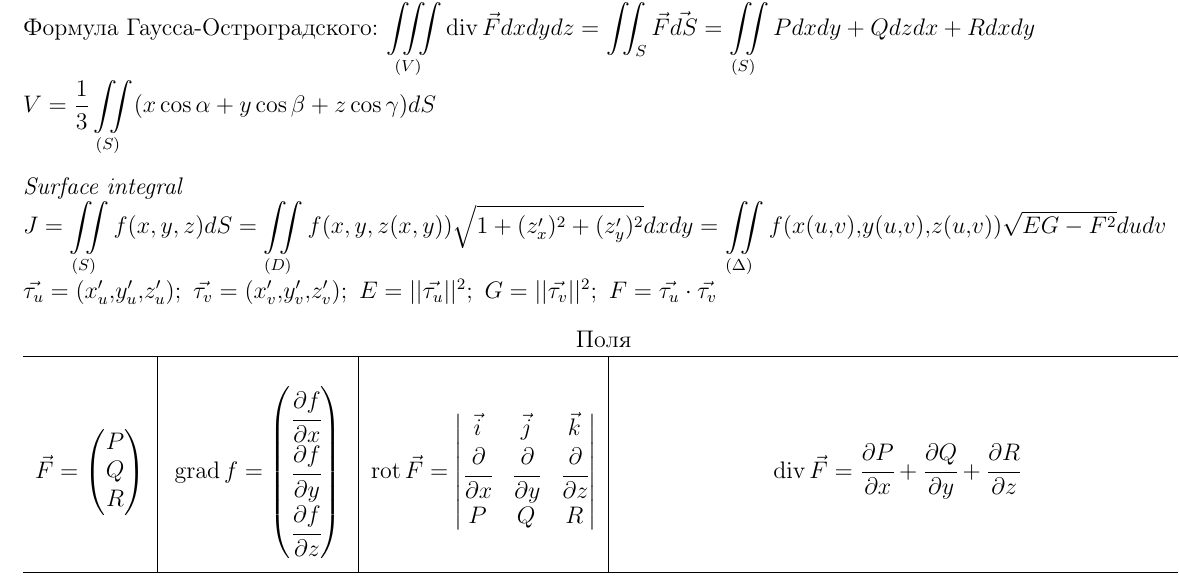
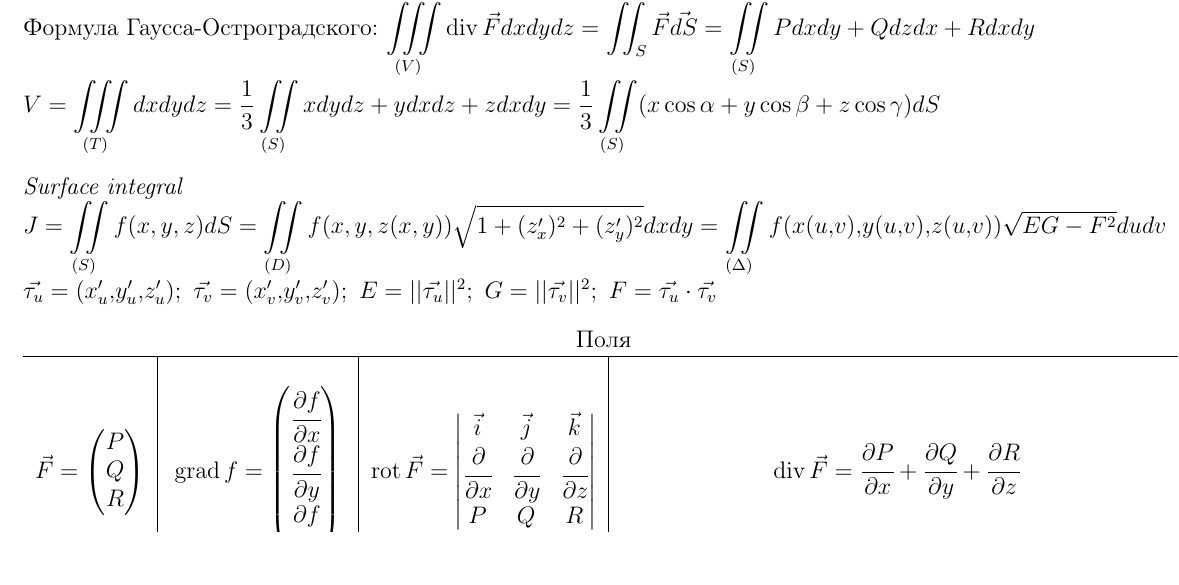
Before and after one commit to winter-yuki/cheat-sheets, a LaTeX document (cheet_cheets.tex, which reads other_integrals.tex): part of page 3 of 9, cut so that both start at the same text. Compiled offline with pdfLaTeX.

Commit message:
Volume formula added

```diff
--- a/other_integrals.tex
+++ b/other_integrals.tex
@@ -14,7 +14,7 @@
 
 Формула Гаусса-Остроградского: $\displaystyle \iiint\limits_{(V)} \operatorname{div}\vec{F}dxdydz = \iint_S \vec{F}\vec{dS} = \iint\limits_{(S)}Pdxdy + Qdzdx + Rdxdy$
 
-$\displaystyle V = \frac{1}{3}\iint\limits_{(S)}(x\cos{\alpha} + y\cos{\beta} + z\cos{\gamma})dS$
+$\displaystyle V = \iiint\limits_{(T)}dxdydz = \frac{1}{3}\iint\limits_{(S)}xdydz+ydxdz+zdxdy = \frac{1}{3}\iint\limits_{(S)}(x\cos{\alpha} + y\cos{\beta} + z\cos{\gamma})dS$
 
 \vspace{2ex}
 \textit{Surface integral}
```
